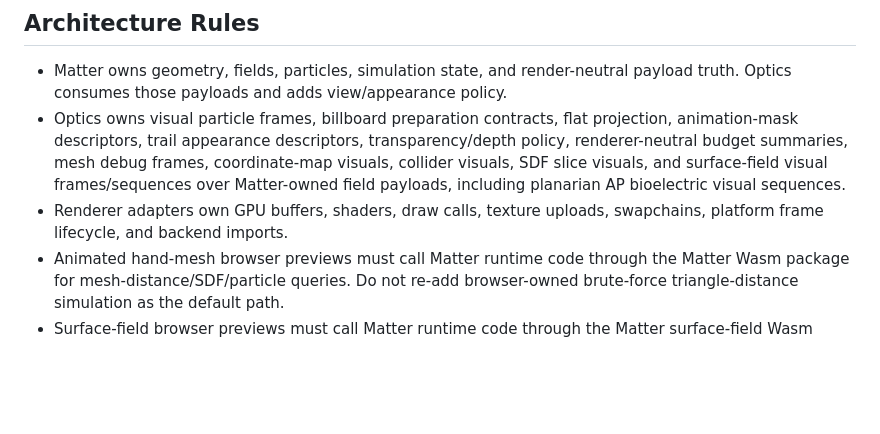
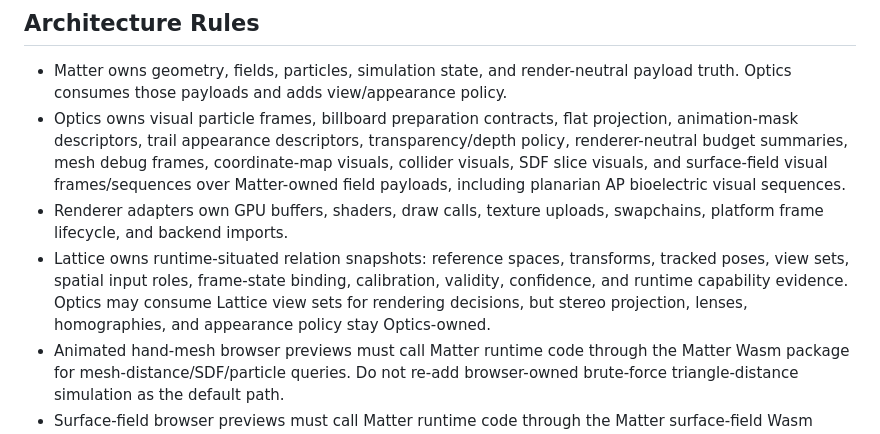
Before and after one commit to MesmerPrism/rusty-optics, a Markdown page: AGENTS.md, the part around the change. Drawn GitHub-style; blank space fills up the shorter version.

Commit message:
Document Rusty Lattice boundary

```diff
--- a/AGENTS.md
+++ b/AGENTS.md
@@ -34,6 +34,11 @@ runtime sockets, media stacks, or downstream app crates.
   including planarian AP bioelectric visual sequences.
 - Renderer adapters own GPU buffers, shaders, draw calls, texture uploads,
   swapchains, platform frame lifecycle, and backend imports.
+- Lattice owns runtime-situated relation snapshots: reference spaces,
+  transforms, tracked poses, view sets, spatial input roles, frame-state
+  binding, calibration, validity, confidence, and runtime capability evidence.
+  Optics may consume Lattice view sets for rendering decisions, but stereo
+  projection, lenses, homographies, and appearance policy stay Optics-owned.
 - Animated hand-mesh browser previews must call Matter runtime code through the
   Matter Wasm package for mesh-distance/SDF/particle queries. Do not re-add
   browser-owned brute-force triangle-distance simulation as the default path.
```
